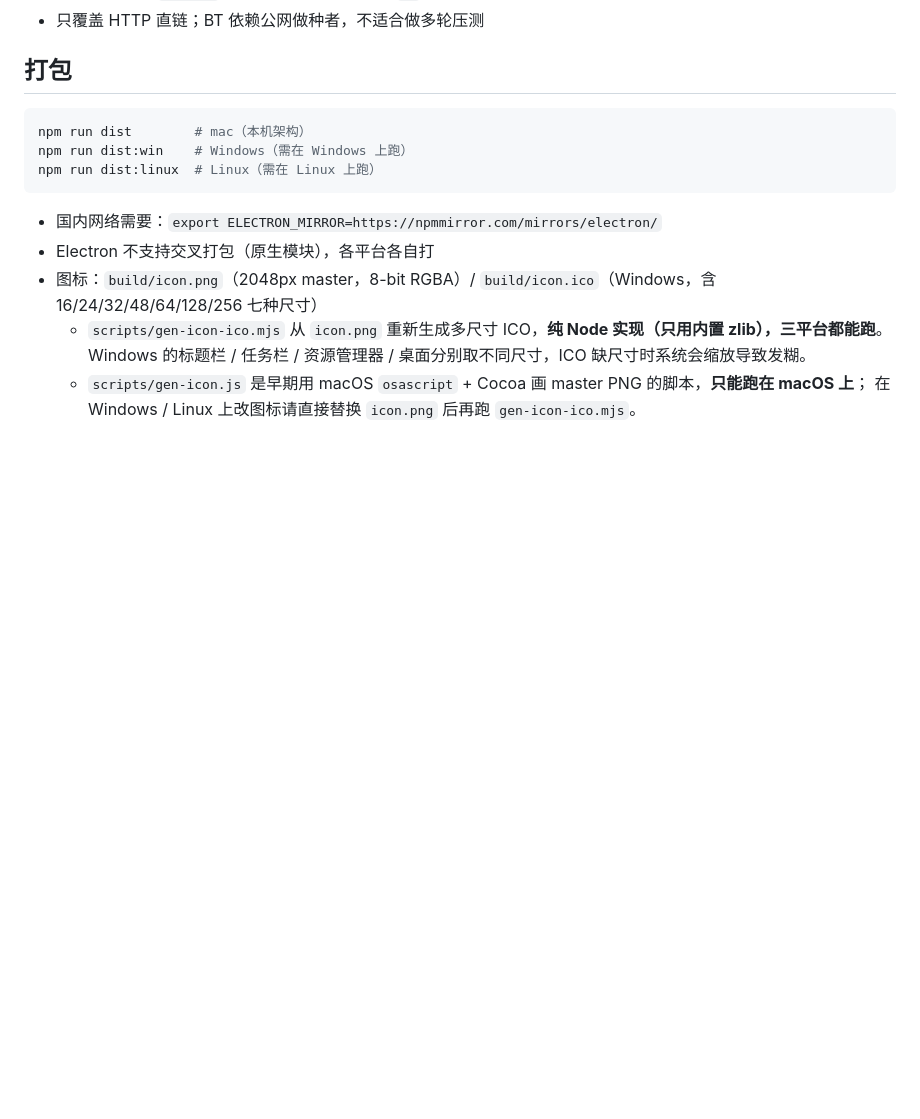
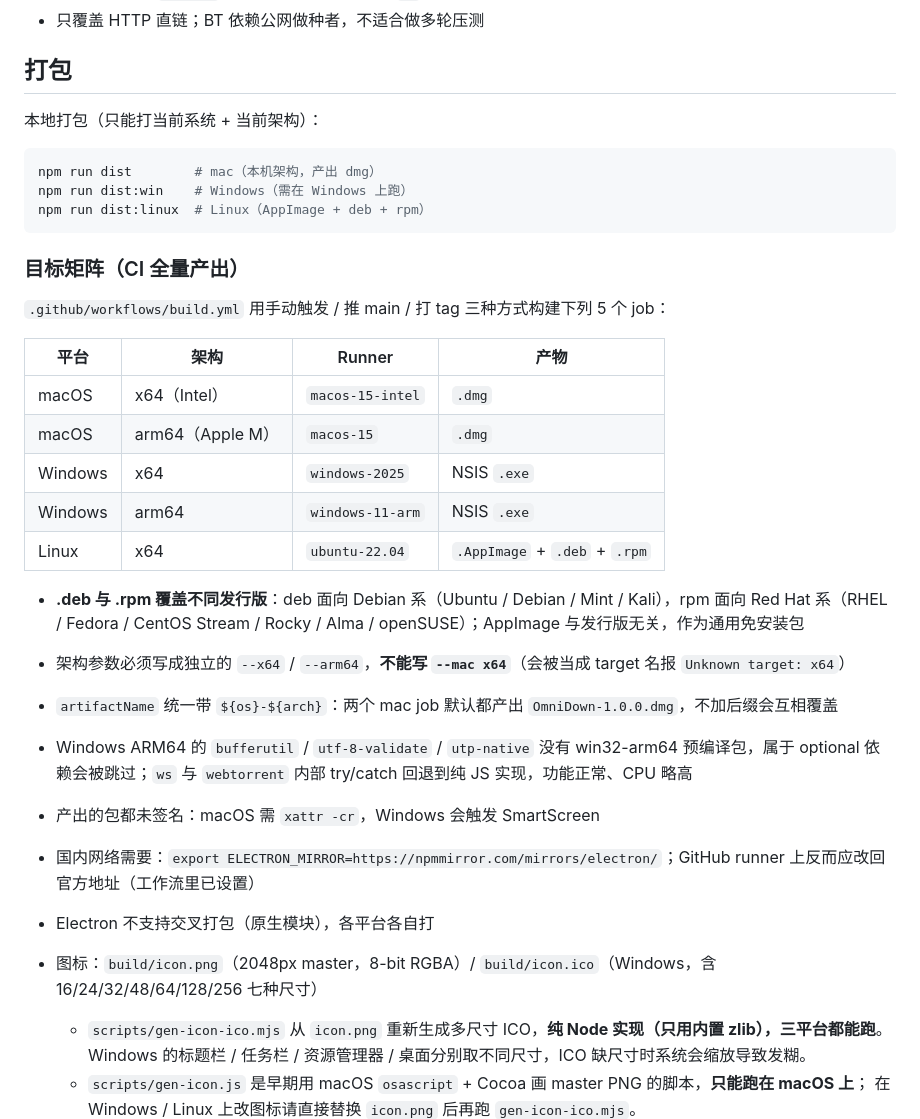
Before and after one commit to cnwutianhao/omni-down, a Markdown page: AGENTS.md, the part around the change. GitHub-like rendering; blank space fills up the shorter version.

````diff
--- a/AGENTS.md
+++ b/AGENTS.md
@@ -123,13 +123,33 @@ node scripts/ui-stress.mjs 200 18090
 
 ## 打包
 
+本地打包（只能打当前系统 + 当前架构）：
+
 ```bash
-npm run dist        # mac（本机架构）
+npm run dist        # mac（本机架构，产出 dmg）
 npm run dist:win    # Windows（需在 Windows 上跑）
-npm run dist:linux  # Linux（需在 Linux 上跑）
+npm run dist:linux  # Linux（AppImage + deb + rpm）
 ```
 
-- 国内网络需要：`export ELECTRON_MIRROR=https://npmmirror.com/mirrors/electron/`
+### 目标矩阵（CI 全量产出）
+
+`.github/workflows/build.yml` 用手动触发 / 推 main / 打 tag 三种方式构建下列 5 个 job：
+
+| 平台 | 架构 | Runner | 产物 |
+|---|---|---|---|
+| macOS | x64（Intel） | `macos-15-intel` | `.dmg` |
+| macOS | arm64（Apple M） | `macos-15` | `.dmg` |
+| Windows | x64 | `windows-2025` | NSIS `.exe` |
+| Windows | arm64 | `windows-11-arm` | NSIS `.exe` |
+| Linux | x64 | `ubuntu-22.04` | `.AppImage` + `.deb` + `.rpm` |
+
+- **.deb 与 .rpm 覆盖不同发行版**：deb 面向 Debian 系（Ubuntu / Debian / Mint / Kali），rpm 面向 Red Hat 系（RHEL / Fedora / CentOS Stream / Rocky / Alma / openSUSE）；AppImage 与发行版无关，作为通用免安装包
+- 架构参数必须写成独立的 `--x64` / `--arm64`，**不能写 `--mac x64`**（会被当成 target 名报 `Unknown target: x64`）
+- `artifactName` 统一带 `${os}-${arch}`：两个 mac job 默认都产出 `OmniDown-1.0.0.dmg`，不加后缀会互相覆盖
+- Windows ARM64 的 `bufferutil` / `utf-8-validate` / `utp-native` 没有 win32-arm64 预编译包，属于 optional 依赖会被跳过；`ws` 与 `webtorrent` 内部 try/catch 回退到纯 JS 实现，功能正常、CPU 略高
+- 产出的包都未签名：macOS 需 `xattr -cr`，Windows 会触发 SmartScreen
+
+- 国内网络需要：`export ELECTRON_MIRROR=https://npmmirror.com/mirrors/electron/`；GitHub runner 上反而应改回官方地址（工作流里已设置）
 - Electron 不支持交叉打包（原生模块），各平台各自打
 - 图标：`build/icon.png`（2048px master，8-bit RGBA）/ `build/icon.ico`（Windows，含 16/24/32/48/64/128/256 七种尺寸）
   - `scripts/gen-icon-ico.mjs` 从 `icon.png` 重新生成多尺寸 ICO，**纯 Node 实现（只用内置 zlib），三平台都能跑**。
````
